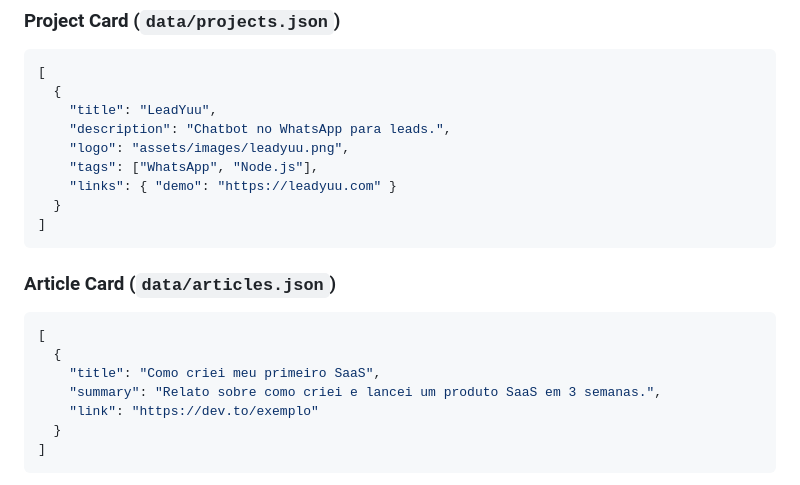
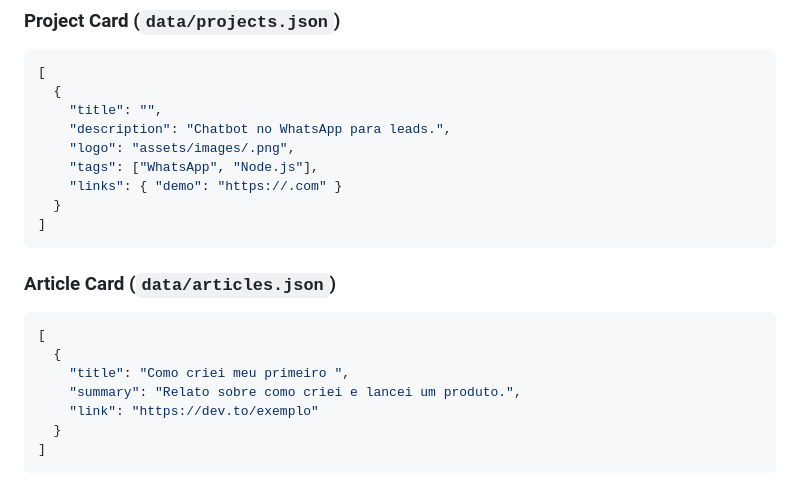
Before and after one commit to htostes/htostes.github.io, a Markdown page: LLM.md, the part around the change. GitHub-like rendering.

Commit message:
Modify titles and links in LLM.md
Updated JSON entries

````diff
--- a/LLM.md
+++ b/LLM.md
@@ -178,11 +178,11 @@ toggleArticles.addEventListener('click', e => { e.preventDefault(); switchTo('ar
 ```json
 [
   {
-    "title": "LeadYuu",
+    "title": "",
     "description": "Chatbot no WhatsApp para leads.",
-    "logo": "assets/images/leadyuu.png",
+    "logo": "assets/images/.png",
     "tags": ["WhatsApp", "Node.js"],
-    "links": { "demo": "https://leadyuu.com" }
+    "links": { "demo": "https://.com" }
   }
 ]
 ```
@@ -192,8 +192,8 @@ toggleArticles.addEventListener('click', e => { e.preventDefault(); switchTo('ar
 ```json
 [
   {
-    "title": "Como criei meu primeiro SaaS",
-    "summary": "Relato sobre como criei e lancei um produto SaaS em 3 semanas.",
+    "title": "Como criei meu primeiro ",
+    "summary": "Relato sobre como criei e lancei um produto.",
     "link": "https://dev.to/exemplo"
   }
 ]
````
